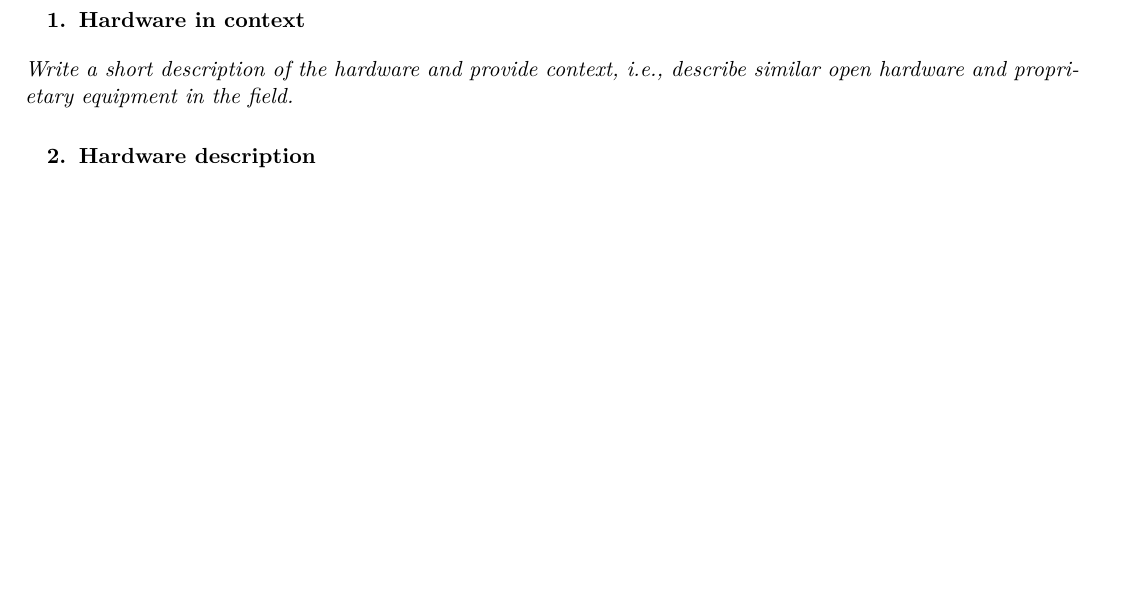
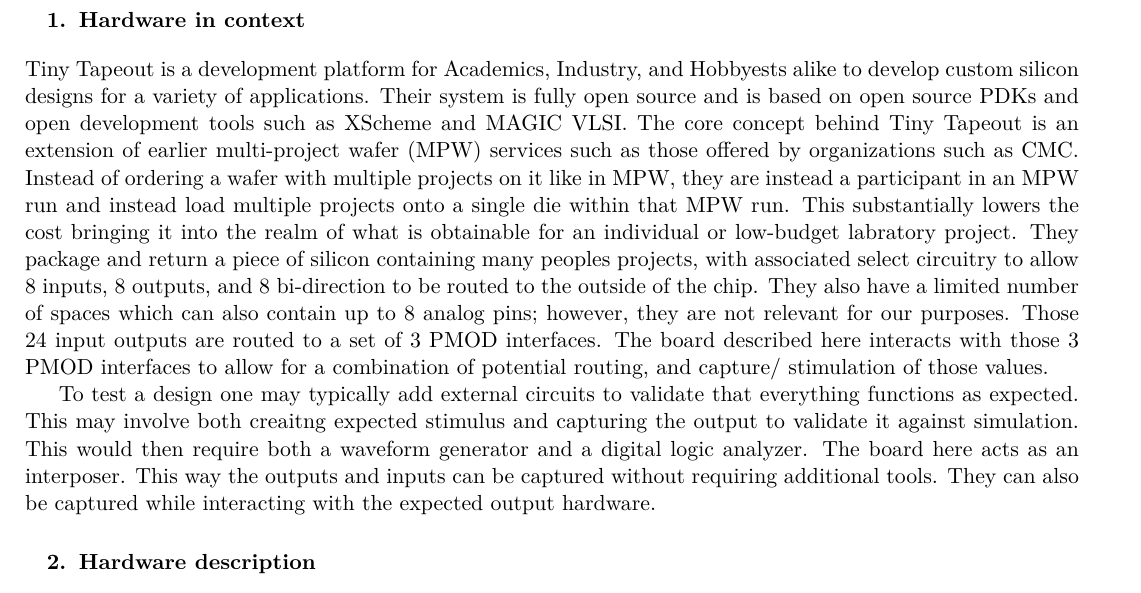
Before and after one commit to I2SenseLab/TT-EverythingPMOD, a LaTeX document (Article/hardwarex.tex, which reads Article/hardware_in_context.tex): part of page 3 of 6 before the commit and part of page 3 of 7 after it, cut so that both start at the same text, the shorter picture padded with empty space. Compiled offline with pdfLaTeX.

Commit message:
Add Hardware in Context

```diff
--- /dev/null
+++ b/Article/hardware_in_context.tex
@@ -0,0 +1,19 @@
+\section{Hardware in context}
+
+Tiny Tapeout is a development platform for Academics, Industry, and Hobbyests alike to develop custom silicon designs for a variety of applications.
+Their system is fully open source and is based on open source PDKs and open development tools such as XScheme and MAGIC VLSI.
+The core concept behind Tiny Tapeout is an extension of earlier multi-project wafer (MPW) services such as those offered by organizations such as CMC.
+Instead of ordering a wafer with multiple projects on it like in MPW, they are instead a participant in an MPW run and instead load multiple projects onto a single die within that MPW run.
+This substantially lowers the cost bringing it into the realm of what is obtainable for an individual or low-budget labratory project.
+They package and return a piece of silicon containing many peoples projects, with associated select circuitry to allow 8 inputs, 8 outputs, and 8 bi-direction to be routed to the outside of the chip.
+They also have a limited number of spaces which can also contain up to 8 analog pins; however, they are not relevant for our purposes.
+Those 24 input outputs are routed to a set of 3 PMOD interfaces.
+The board described here interacts with those 3 PMOD interfaces to allow for a combination of potential routing, and capture/ stimulation of those values.
+
+
+To test a design one may typically add external circuits to validate that everything functions as expected.
+This may involve both creaitng expected stimulus and capturing the output to validate it against simulation.
+This would then require both a waveform generator and a digital logic analyzer.
+The board here acts as an interposer.
+This way the outputs and inputs can be captured without requiring additional tools.
+They can also be captured while interacting with the expected output hardware.
--- a/Article/hardwarex.tex
+++ b/Article/hardwarex.tex
@@ -42,9 +42,7 @@
 \newpage
 \input{spec_table}
 \newpage
-\section{Hardware in context}
-% Include a short description of the hardware, putting into context of similar open hardware and proprietary equipment in the field.
-\textit{Write a short description of the hardware and provide context, i.e., describe similar open hardware and proprietary equipment in the field.}
+\input{hardware_in_context}
 \section{Hardware description}
 % Describe the hardware, highlighting the customization rather than the steps of the procedure. Highlight how it differs/which advantage it offers over pre-existing methods. For example, how could this hardware: be compared to other hardware in terms of cost or ease of use, be used in the development of further designs in a particular area, and so on.
 
```
